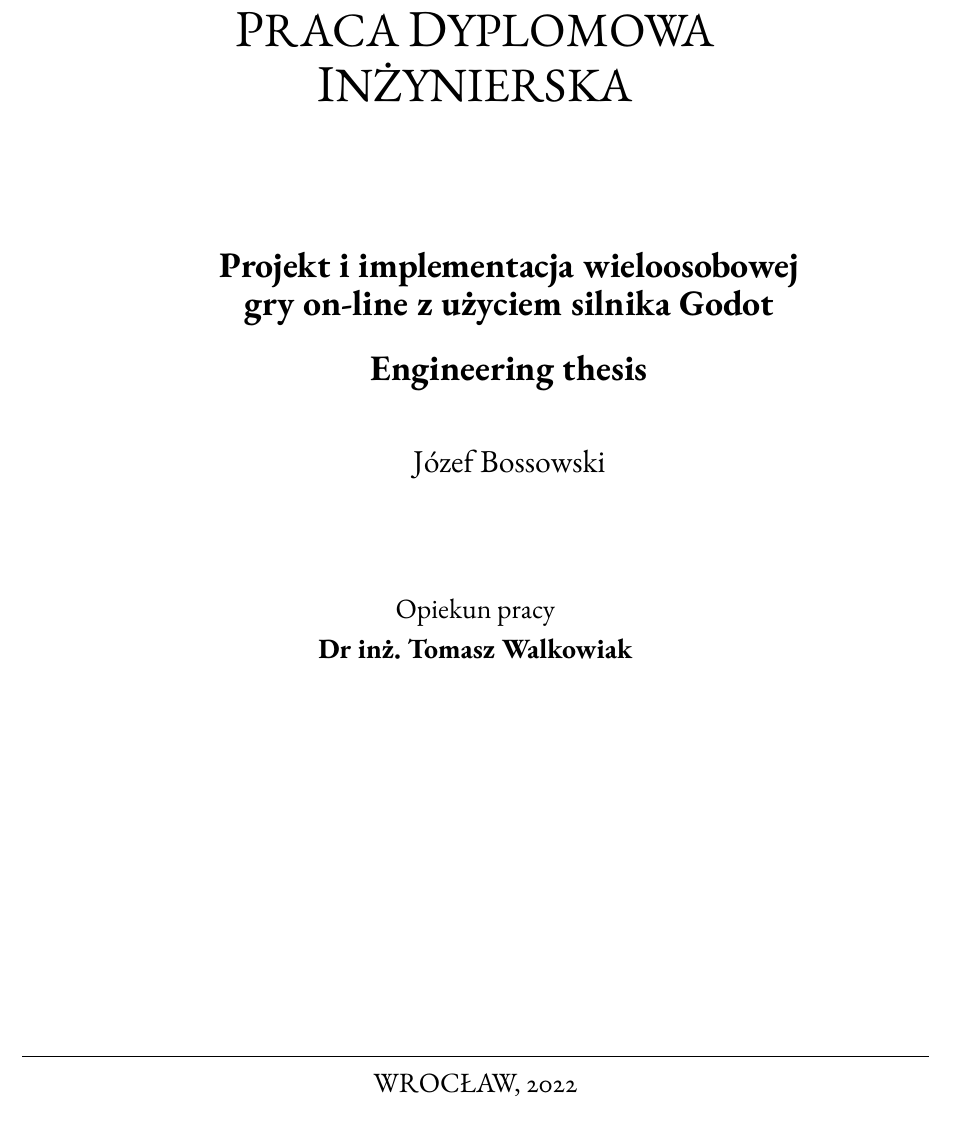
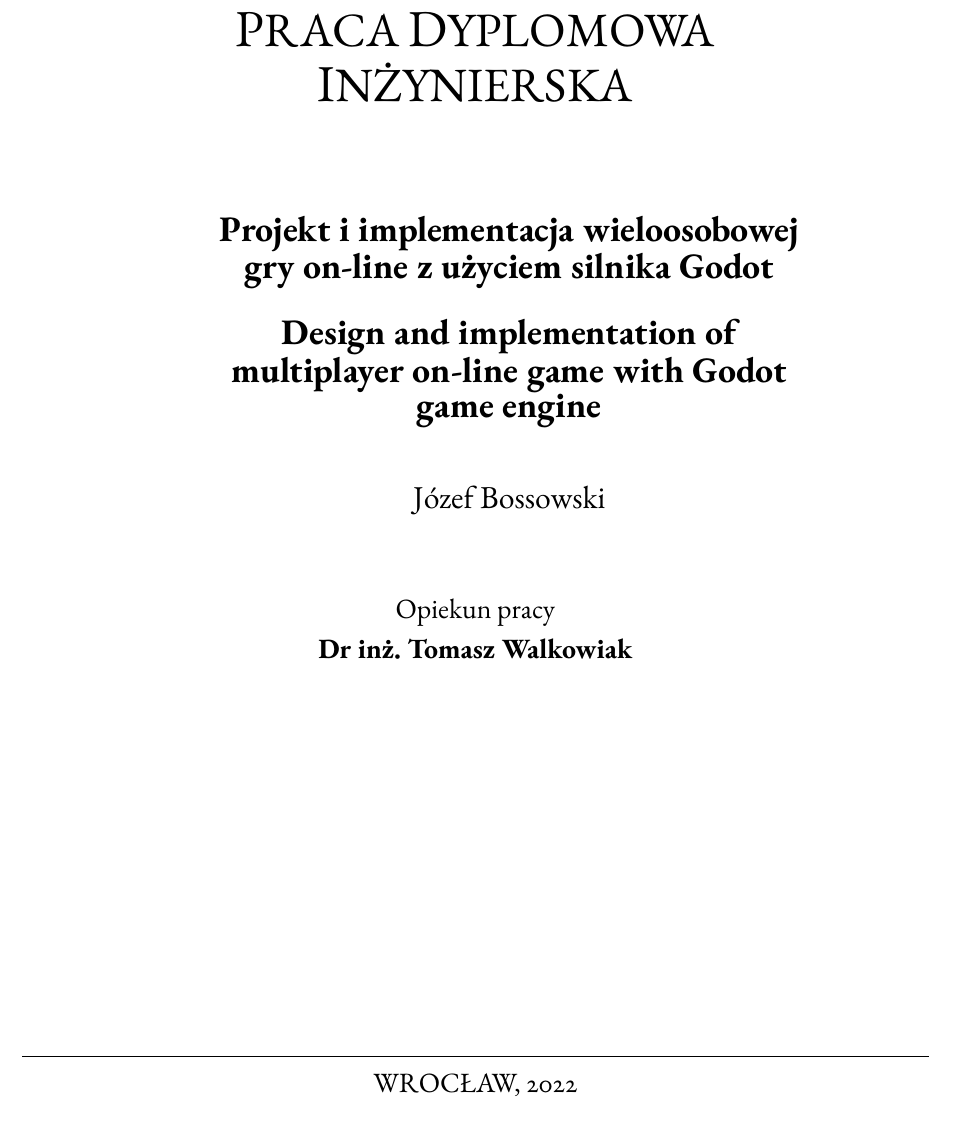
Before and after one commit to Joe676/Largely-Untitled-Tank-Game, a LaTeX thesis (Latex/Thesis/Dyplom.tex): part of page 1 of 10, cut so that both start at the same text. Compiled offline with pdfLaTeX; the source files are stored in an older character set and shown here as Unicode.

Commit message:
English title

```diff
--- a/Latex/Thesis/Dyplom.tex
+++ b/Latex/Thesis/Dyplom.tex
@@ -784,7 +784,7 @@
 %%%%%%%%%%%%%%%%%%%%%%%%%%%%%%%%%%%%%%%%%
 \title{Projekt i implementacja wieloosobowej gry on-line z użyciem silnika Godot}
 \titleShort{Projekt i implementacja wieloosobowej gry ...}
-\titleEN{Engineering thesis}
+\titleEN{Design and implementation of multiplayer on-line game with Godot game engine}
 \author{Józef Bossowski}
 \uczelnia{Politechnika Wrocławska}
 \wydzial{Wydział Informatyki i Telekomunikacji}
@@ -827,7 +827,7 @@
 %\typeoutstandardlayout    % wypisuje na stdout informacje o ustawieniach
 
 %\frontmatter
-\pdfbookmark[0]{Tytuďż˝}{Tytul.1}
+\pdfbookmark[0]{Tytuł}{Tytul.1}
 \maketitle
 \clearpage
 % INFO: Strona z licencjďż˝ CC zdefiniowana poniďż˝ej dotyczy tylko zredagowanej treďż˝ci.
```
Also changed, not shown: Latex/Thesis/Dyplom.tex (2 more changed lines).
